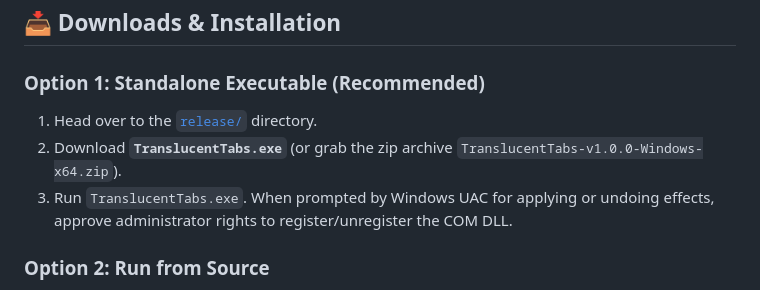
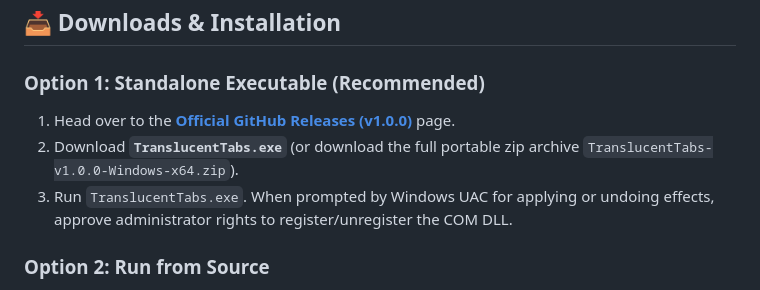
Before and after one commit to devilmancrybabyx/Transluscent-Tabs, a Markdown page: README.md, the part around one of its changes. Rendered like a GitHub page.

Commit message:
docs: link release badges and download buttons directly to v1.0.0 release

```diff
--- a/README.md
+++ b/README.md
@@ -73,8 +73,8 @@
 
 ### Option 1: Standalone Executable (Recommended)
 
-1. Head over to the [`release/`](https://github.com/devilmancrybabyx/Transluscent-Tabs/tree/main/release) directory.
-2. Download **`TranslucentTabs.exe`** (or grab the zip archive `TranslucentTabs-v1.0.0-Windows-x64.zip`).
+1. Head over to the [**Official GitHub Releases (v1.0.0)**](https://github.com/devilmancrybabyx/Transluscent-Tabs/releases/tag/v1.0.0) page.
+2. Download **`TranslucentTabs.exe`** (or download the full portable zip archive `TranslucentTabs-v1.0.0-Windows-x64.zip`).
 3. Run `TranslucentTabs.exe`. When prompted by Windows UAC for applying or undoing effects, approve administrator rights to register/unregister the COM DLL.
 
 ### Option 2: Run from Source
```
Also changed, not shown: other parts of README.md (+2 -2 lines).
